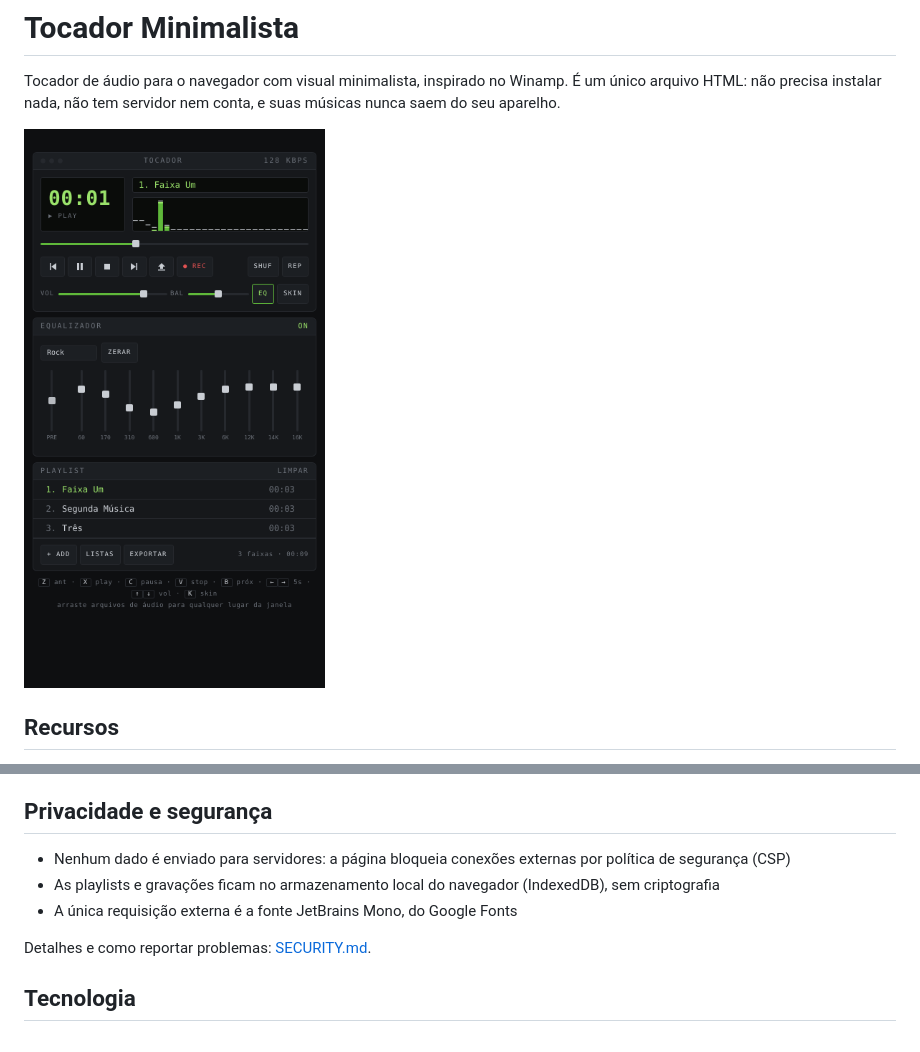
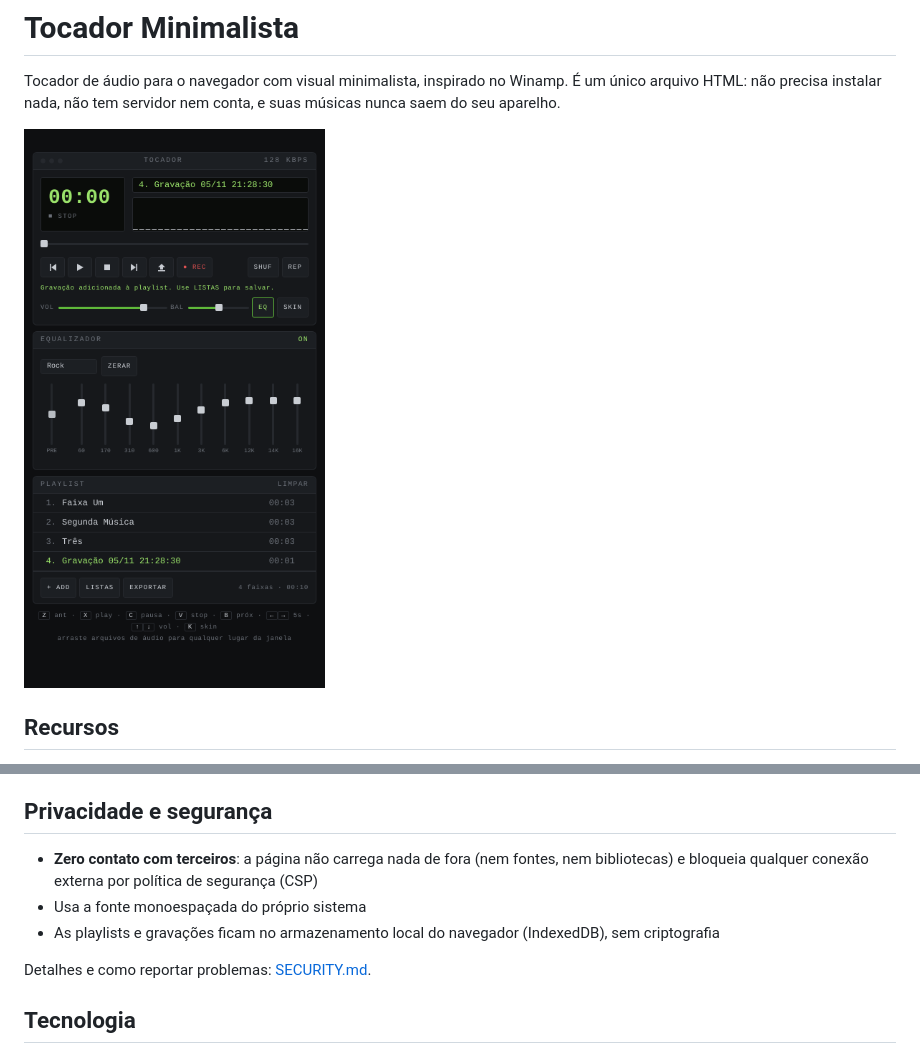
Before and after one commit to PedroHBorgens/Audio-player-lite, a Markdown page: README.md, 2 parts joined by grey strips. Rendered like a GitHub page; pictures changed too: docs/screenshot.png.

```diff
--- a/README.md
+++ b/README.md
@@ -48,9 +48,9 @@ O arquivo `_headers` não tem efeito no GitHub Pages; ele aplica cabeçalhos de
 
 ## Privacidade e segurança
 
-- Nenhum dado é enviado para servidores: a página bloqueia conexões externas por política de segurança (CSP)
+- **Zero contato com terceiros**: a página não carrega nada de fora (nem fontes, nem bibliotecas) e bloqueia qualquer conexão externa por política de segurança (CSP)
+- Usa a fonte monoespaçada do próprio sistema
 - As playlists e gravações ficam no armazenamento local do navegador (IndexedDB), sem criptografia
-- A única requisição externa é a fonte JetBrains Mono, do Google Fonts
 
 Detalhes e como reportar problemas: [SECURITY.md](SECURITY.md).
 
```
Also changed, not shown: SECURITY.md (+1 -2 lines), 2 other files.
